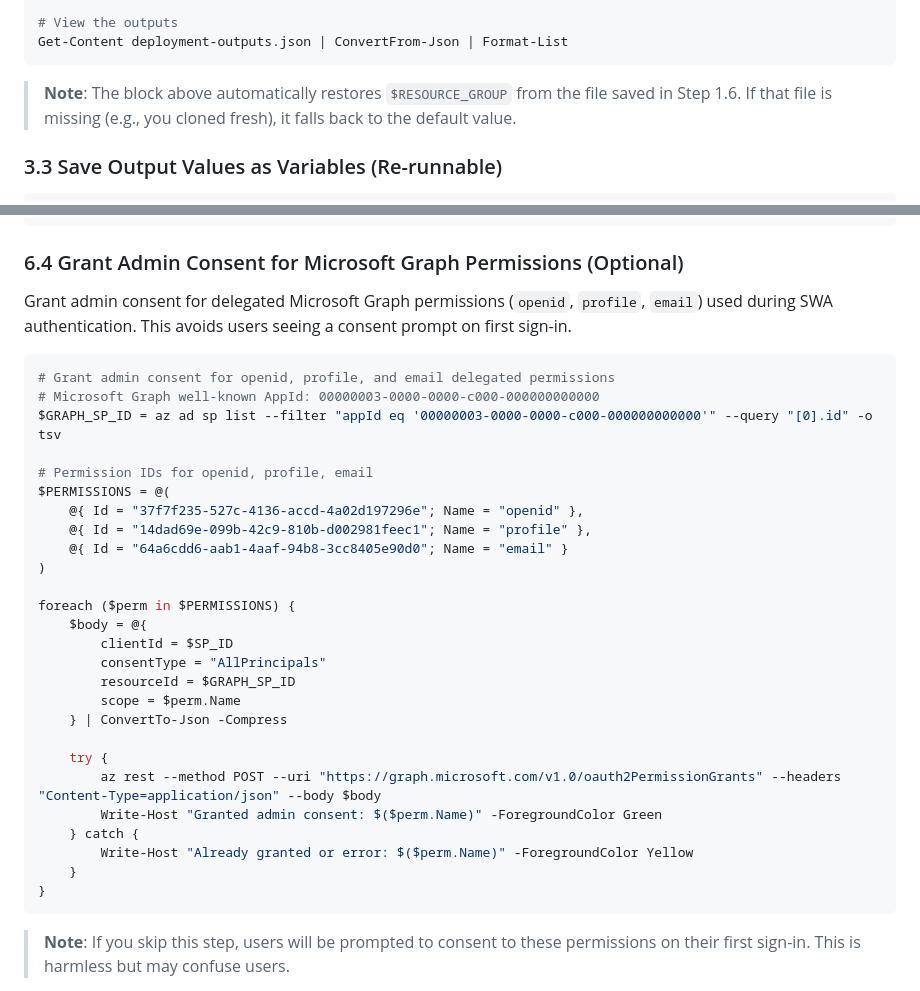
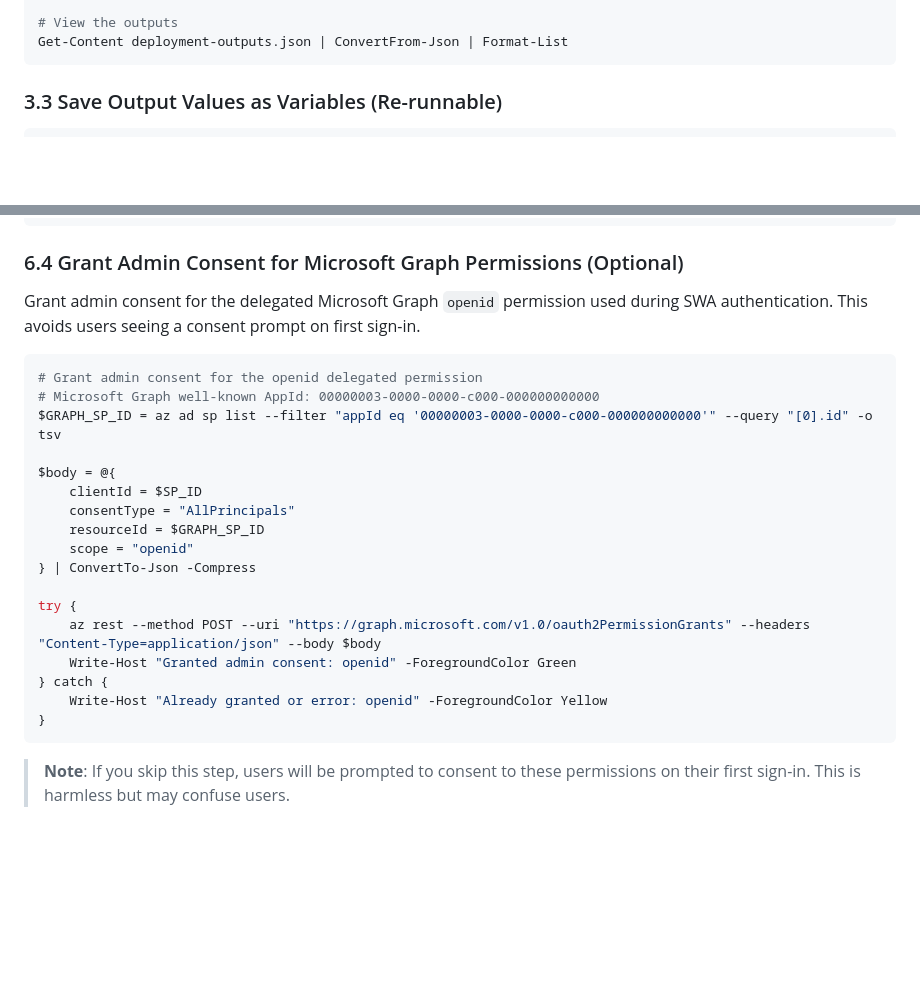
Before and after one commit to JeffBley/SamlCertRotation, a Markdown page: DEPLOYMENT_GUIDE.md, 2 parts joined by grey strips. Drawn GitHub-style; blank space fills up the shorter version.

Commit message:
Simplify Step 6.4 to openid-only admin consent

````diff
--- a/DEPLOYMENT_GUIDE.md
+++ b/DEPLOYMENT_GUIDE.md
@@ -195,8 +195,6 @@ az deployment group create `
 # View the outputs
 Get-Content deployment-outputs.json | ConvertFrom-Json | Format-List
 ```
-
-> **Note**: The block above automatically restores `$RESOURCE_GROUP` from the file saved in Step 1.6. If that file is missing (e.g., you cloned fresh), it falls back to the default value.
 
 ### 3.3 Save Output Values as Variables (Re-runnable)
 
@@ -495,34 +493,25 @@ az rest --method PATCH `
 
 ### 6.4 Grant Admin Consent for Microsoft Graph Permissions (Optional)
 
-Grant admin consent for delegated Microsoft Graph permissions (`openid`, `profile`, `email`) used during SWA authentication. This avoids users seeing a consent prompt on first sign-in.
+Grant admin consent for the delegated Microsoft Graph `openid` permission used during SWA authentication. This avoids users seeing a consent prompt on first sign-in.
 
 ```powershell
-# Grant admin consent for openid, profile, and email delegated permissions
+# Grant admin consent for the openid delegated permission
 # Microsoft Graph well-known AppId: 00000003-0000-0000-c000-000000000000
 $GRAPH_SP_ID = az ad sp list --filter "appId eq '00000003-0000-0000-c000-000000000000'" --query "[0].id" -o tsv
 
-# Permission IDs for openid, profile, email
-$PERMISSIONS = @(
-    @{ Id = "37f7f235-527c-4136-accd-4a02d197296e"; Name = "openid" },
-    @{ Id = "14dad69e-099b-42c9-810b-d002981feec1"; Name = "profile" },
-    @{ Id = "64a6cdd6-aab1-4aaf-94b8-3cc8405e90d0"; Name = "email" }
-)
+$body = @{
+    clientId = $SP_ID
+    consentType = "AllPrincipals"
+    resourceId = $GRAPH_SP_ID
+    scope = "openid"
+} | ConvertTo-Json -Compress
 
-foreach ($perm in $PERMISSIONS) {
-    $body = @{
-        clientId = $SP_ID
-        consentType = "AllPrincipals"
-        resourceId = $GRAPH_SP_ID
-        scope = $perm.Name
-    } | ConvertTo-Json -Compress
-
-    try {
-        az rest --method POST --uri "https://graph.microsoft.com/v1.0/oauth2PermissionGrants" --headers "Content-Type=application/json" --body $body
-        Write-Host "Granted admin consent: $($perm.Name)" -ForegroundColor Green
-    } catch {
-        Write-Host "Already granted or error: $($perm.Name)" -ForegroundColor Yellow
-    }
+try {
+    az rest --method POST --uri "https://graph.microsoft.com/v1.0/oauth2PermissionGrants" --headers "Content-Type=application/json" --body $body
+    Write-Host "Granted admin consent: openid" -ForegroundColor Green
+} catch {
+    Write-Host "Already granted or error: openid" -ForegroundColor Yellow
 }
 ```
 
````
